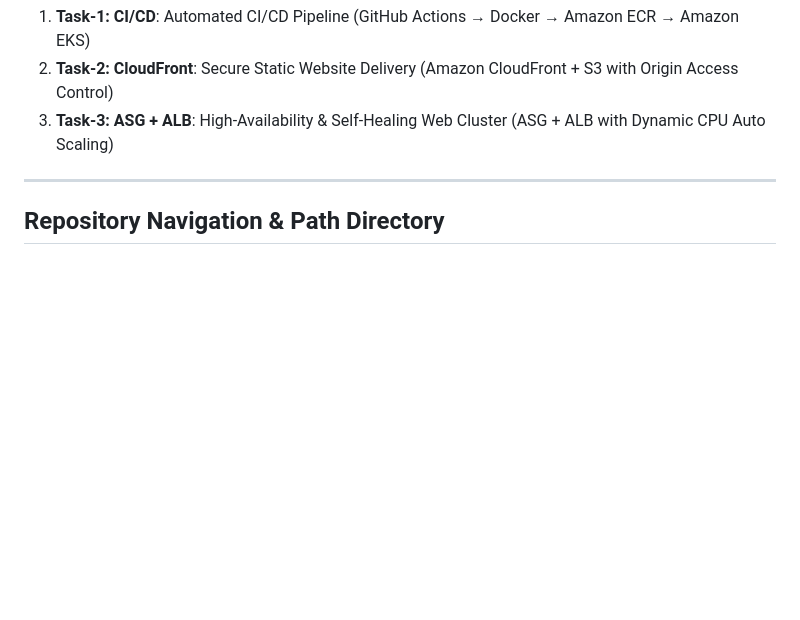
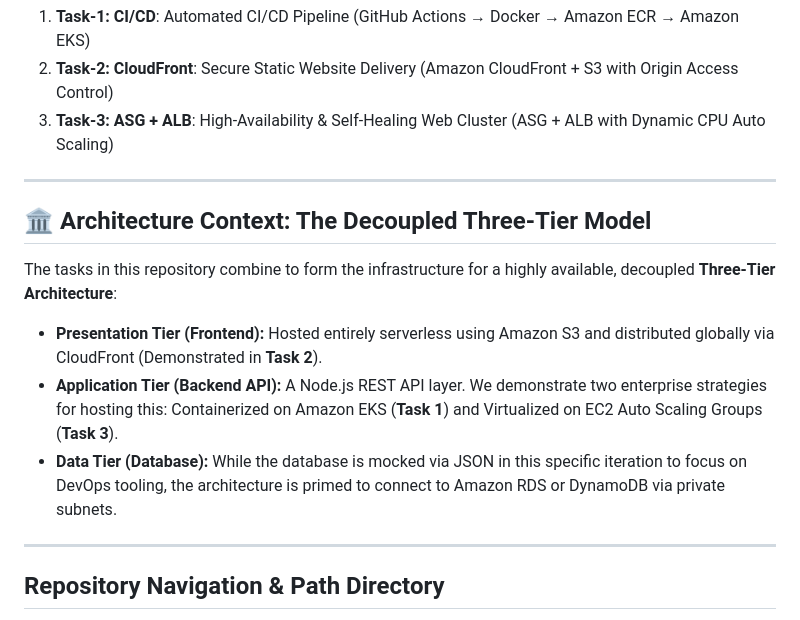
Before and after one commit to kaushalpatil205/task, a Markdown page: README.md, the part around the change. GitHub-like rendering; blank space fills up the shorter version.

```diff
--- a/README.md
+++ b/README.md
@@ -6,7 +6,19 @@ This repository contains production-ready implementations, configuration scripts
 2. **Task-2: CloudFront**: Secure Static Website Delivery (Amazon CloudFront + S3 with Origin Access Control)
 3. **Task-3: ASG + ALB**: High-Availability & Self-Healing Web Cluster (ASG + ALB with Dynamic CPU Auto Scaling)
 
+
 ---
+
+## 🏛️ Architecture Context: The Decoupled Three-Tier Model
+
+The tasks in this repository combine to form the infrastructure for a highly available, decoupled **Three-Tier Architecture**:
+*   **Presentation Tier (Frontend):** Hosted entirely serverless using Amazon S3 and distributed globally via CloudFront (Demonstrated in **Task 2**).
+*   **Application Tier (Backend API):** A Node.js REST API layer. We demonstrate two enterprise strategies for hosting this: Containerized on Amazon EKS (**Task 1**) and Virtualized on EC2 Auto Scaling Groups (**Task 3**).
+*   **Data Tier (Database):** While the database is mocked via JSON in this specific iteration to focus on DevOps tooling, the architecture is primed to connect to Amazon RDS or DynamoDB via private subnets.
+
+---
+
+
 
 ## Repository Navigation & Path Directory
 
```
Also changed, not shown: Task-1-CI-CD/README.md (+13 -0 lines).
